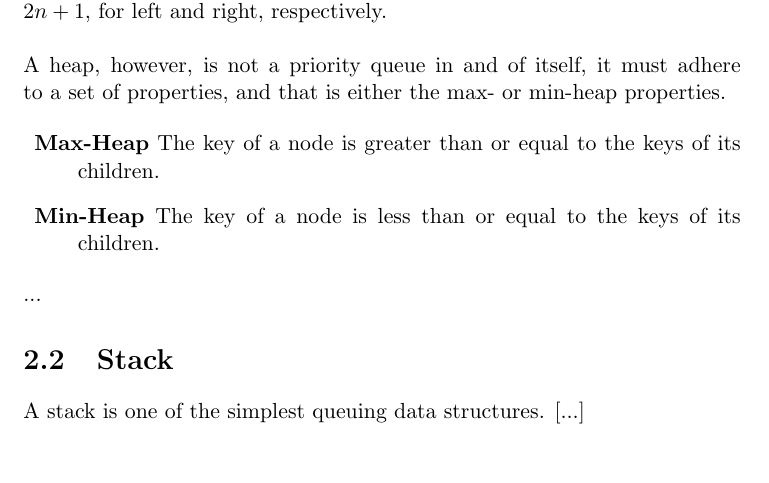
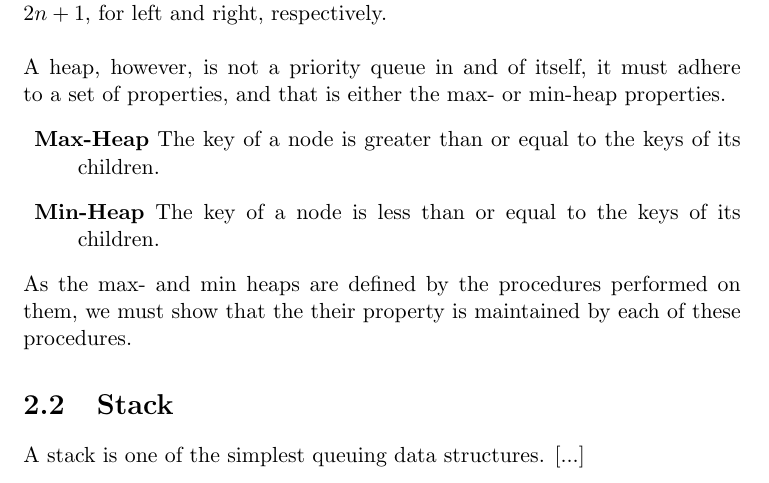
Before and after one commit to CasperBHansen/DIKU_AD_2013, a LaTeX thesis (disposition.tex, which reads priorityqueues.tex): part of page 12 of 39, cut so that both start at the same text. Compiled offline with pdfLaTeX.

Commit message:
Lead up to proving the max- or min-heap property.

```diff
--- a/priorityqueues.tex
+++ b/priorityqueues.tex
@@ -32,14 +32,16 @@ given by $2n$ and $2n + 1$, for left and right, respectively.
 \\\\
 A heap, however, is not a priority queue in and of itself, it must adhere to
 a set of properties, and that is either the max- or min-heap properties.
-
 \begin{description}
 	\item \textbf{Max-Heap} The key of a node is greater than or equal to the
 keys of its children.
 	\item \textbf{Min-Heap} The key of a node is less than or equal to the
 keys of its children.
 \end{description}
-...
+As the max- and min heaps are defined by the procedures performed on them, we
+must show that the their property is maintained by each of these procedures.
+
+% TODO: prove that all procedures maintain the max- or min-heap property
 
 \section{Stack}
 % extra stuff, don't focus on this, I think.
```
